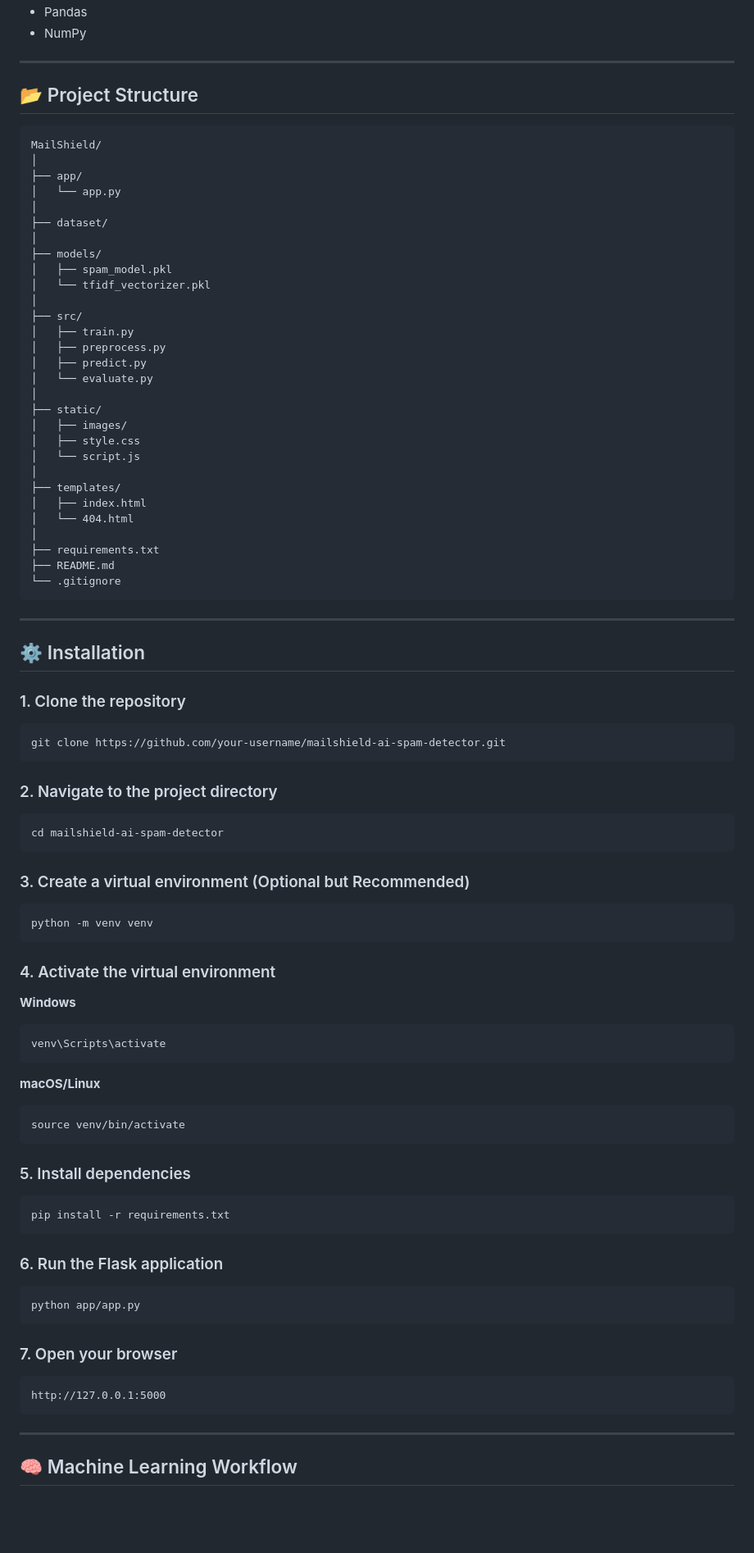
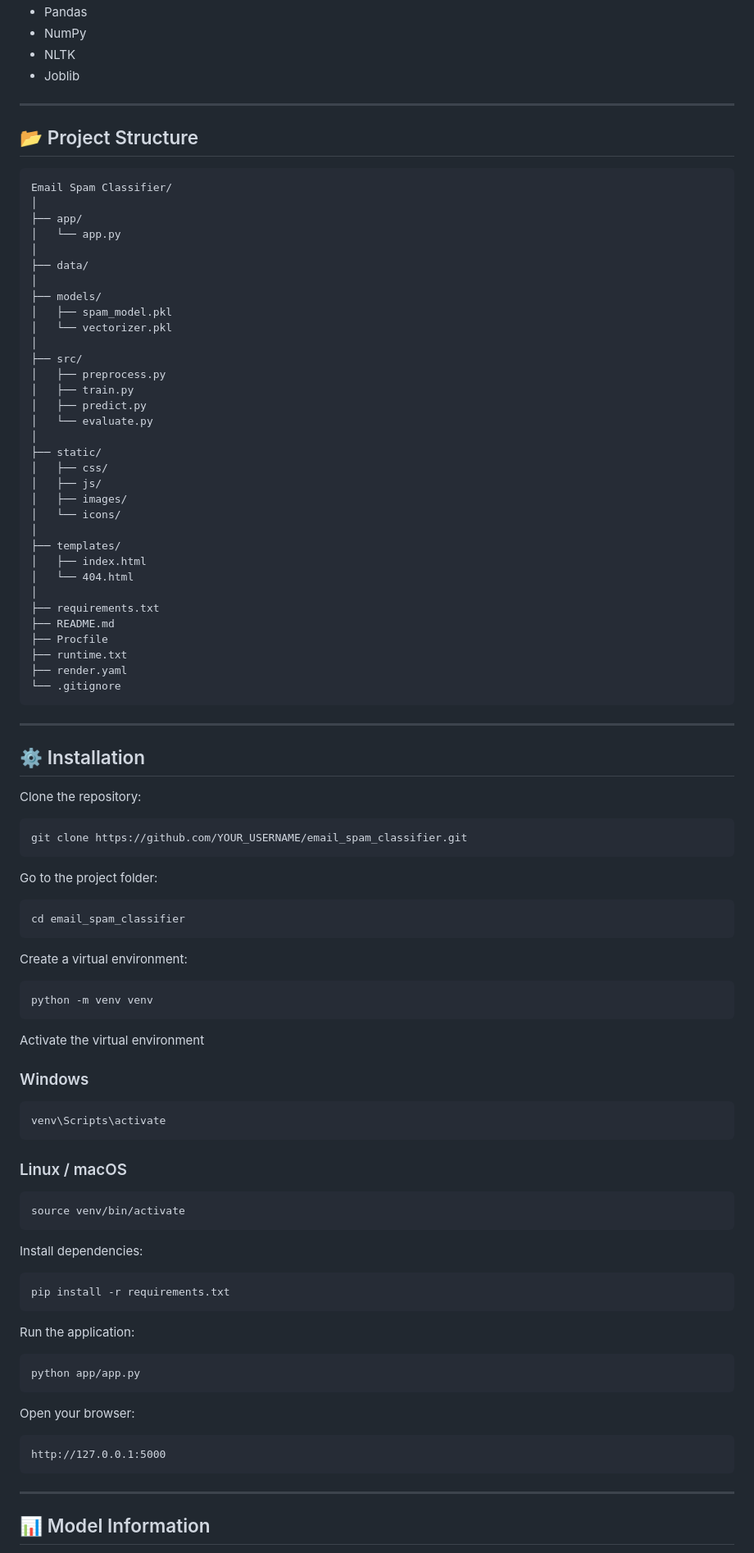
Before and after one commit to Inzila2130/email_spam_classifier, a Markdown page: README.md, the part around one of its changes. Shown at 82% size. Drawn GitHub-style; blank space fills up the shorter version.

````diff
--- a/README.md
+++ b/README.md
@@ -50,32 +89,35 @@ Built with **Flask**, MailShield provides a modern and responsive user interface
 - Pandas
 - NumPy
+- NLTK
+- Joblib
 
 ---
 
 ## 📂 Project Structure
 
 ```text
-MailShield/
+Email Spam Classifier/
 │
 ├── app/
 │   └── app.py
 │
-├── dataset/
+├── data/
 │
 ├── models/
 │   ├── spam_model.pkl
-│   └── tfidf_vectorizer.pkl
+│   └── vectorizer.pkl
 │
 ├── src/
+│   ├── preprocess.py
 │   ├── train.py
-│   ├── preprocess.py
 │   ├── predict.py
 │   └── evaluate.py
 │
 ├── static/
+│   ├── css/
+│   ├── js/
 │   ├── images/
-│   ├── style.css
-│   └── script.js
+│   └── icons/
 │
 ├── templates/
 │   ├── index.html
@@ -83,6 +125,9 @@ MailShield/
 │
 ├── requirements.txt
 ├── README.md
+├── Procfile
+├── runtime.txt
+├── render.yaml
 └── .gitignore
 ```
 
@@ -90,57 +135,57 @@ MailShield/
 
 ## ⚙️ Installation
 
-### 1. Clone the repository
+Clone the repository:
 
 ```bash
-git clone https://github.com/your-username/mailshield-ai-spam-detector.git
+git clone https://github.com/YOUR_USERNAME/email_spam_classifier.git
 ```
 
-### 2. Navigate to the project directory
+Go to the project folder:
 
 ```bash
-cd mailshield-ai-spam-detector
+cd email_spam_classifier
 ```
 
-### 3. Create a virtual environment (Optional but Recommended)
+Create a virtual environment:
 
 ```bash
 python -m venv venv
 ```
 
-### 4. Activate the virtual environment
+Activate the virtual environment
 
-**Windows**
+### Windows
 
 ```bash
 venv\Scripts\activate
 ```
 
-**macOS/Linux**
+### Linux / macOS
 
 ```bash
 source venv/bin/activate
 ```
 
-### 5. Install dependencies
+Install dependencies:
 
 ```bash
 pip install -r requirements.txt
 ```
 
-### 6. Run the Flask application
+Run the application:
 
 ```bash
 python app/app.py
 ```
 
-### 7. Open your browser
+Open your browser:
 
-```text
+```
 http://127.0.0.1:5000
 ```
 
 ---
 
-## 🧠 Machine Learning Workflow
+## 📊 Model Information
 
````
Also changed, not shown: other parts of README.md (+84 -74 lines).
